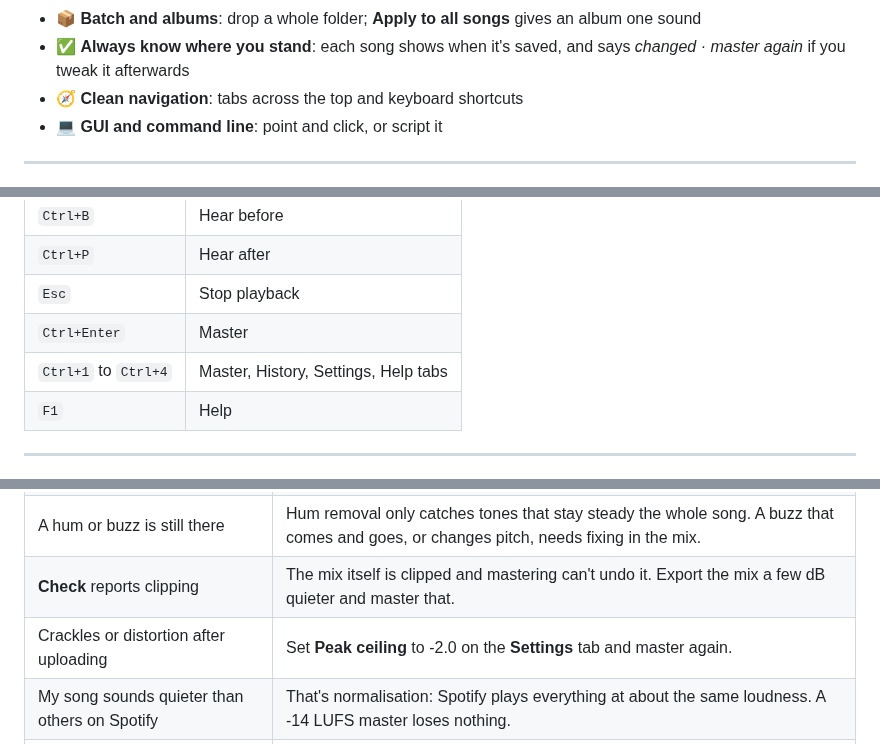
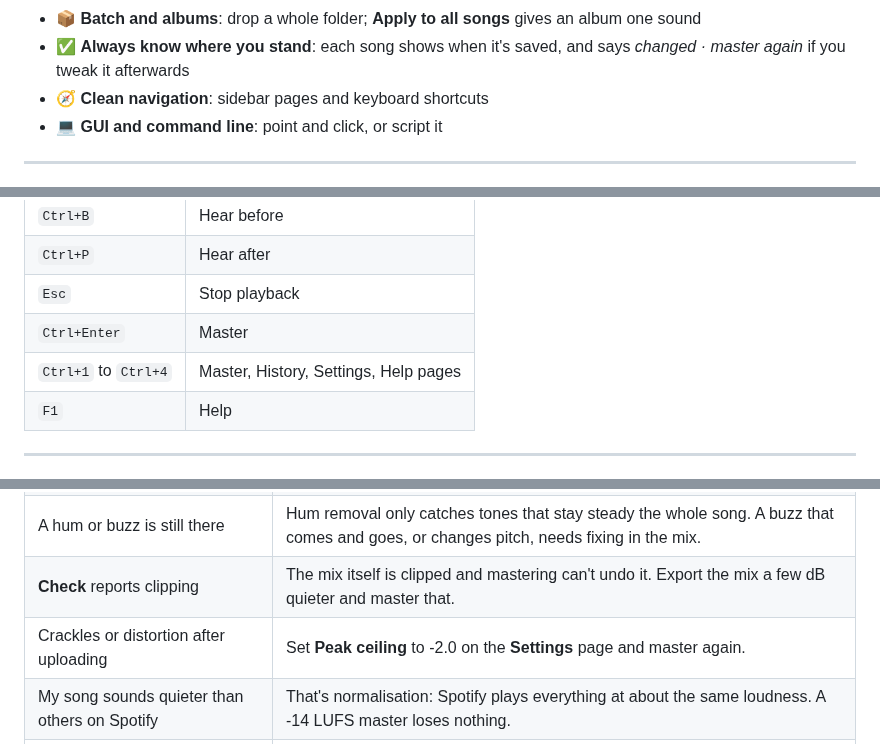
Before and after one commit to skynrlabs/WavMasta, a Markdown page: README.md, 3 parts joined by grey strips. Drawn GitHub-style.

```diff
--- a/README.md
+++ b/README.md
@@ -49,7 +49,7 @@ WavMasta does the standard mastering steps in one window, tells you in plain Eng
 - 💾 **Formats**: WAV 24-bit (for distributors), WAV 16-bit with dither (CD), FLAC, MP3 320
 - 📦 **Batch and albums**: drop a whole folder; **Apply to all songs** gives an album one sound
 - ✅ **Always know where you stand**: each song shows when it's saved, and says *changed · master again* if you tweak it afterwards
-- 🧭 **Clean navigation**: tabs across the top and keyboard shortcuts
+- 🧭 **Clean navigation**: sidebar pages and keyboard shortcuts
 - 💻 **GUI and command line**: point and click, or script it
 
 ---
@@ -125,7 +125,7 @@ The **Settings** tab holds where masters are saved (next to each song by default
 | `Ctrl+P` | Hear after |
 | `Esc` | Stop playback |
 | `Ctrl+Enter` | Master |
-| `Ctrl+1` to `Ctrl+4` | Master, History, Settings, Help tabs |
+| `Ctrl+1` to `Ctrl+4` | Master, History, Settings, Help pages |
 | `F1` | Help |
 
 ---
@@ -179,7 +179,7 @@ wavmasta "My Song.wav" --reference "Favourite Release.flac" --format flac
 | The highs sound dull | Lower **Tame harsh highs** and **Noise reduction**, or try the **Bright** tone. |
 | A hum or buzz is still there | Hum removal only catches tones that stay steady the whole song. A buzz that comes and goes, or changes pitch, needs fixing in the mix. |
 | **Check** reports clipping | The mix itself is clipped and mastering can't undo it. Export the mix a few dB quieter and master that. |
-| Crackles or distortion after uploading | Set **Peak ceiling** to -2.0 on the **Settings** tab and master again. |
+| Crackles or distortion after uploading | Set **Peak ceiling** to -2.0 on the **Settings** page and master again. |
 | My song sounds quieter than others on Spotify | That's normalisation: Spotify plays everything at about the same loudness. A -14 LUFS master loses nothing. |
 | No sound when pressing Before or After | Check your output device and volume. If it can't play, the status card shows where the preview file was saved. |
 
```
Also changed, not shown: other parts of README.md (+5 -5 lines), docs/screenshot.png, 14 other files.
